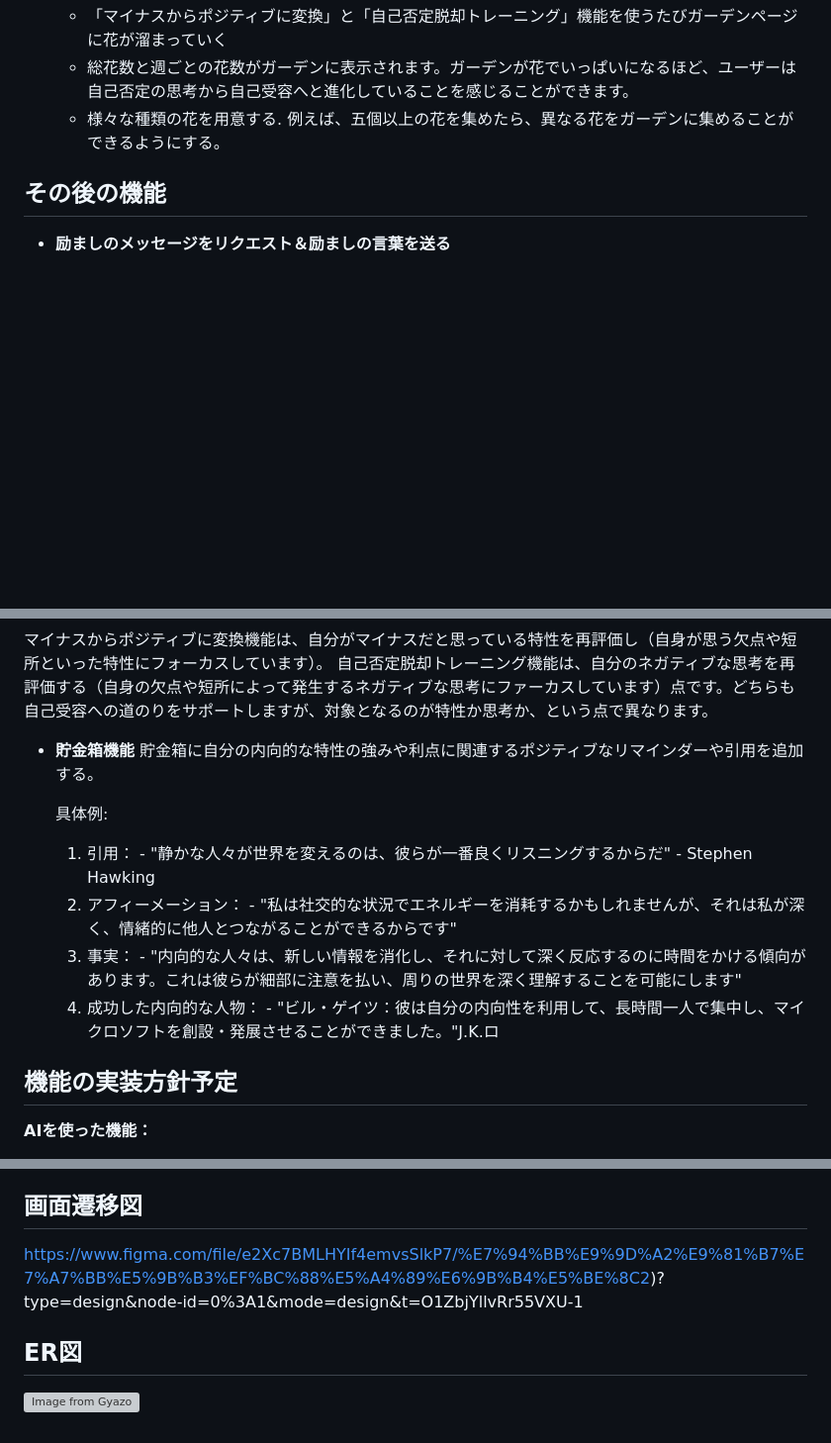
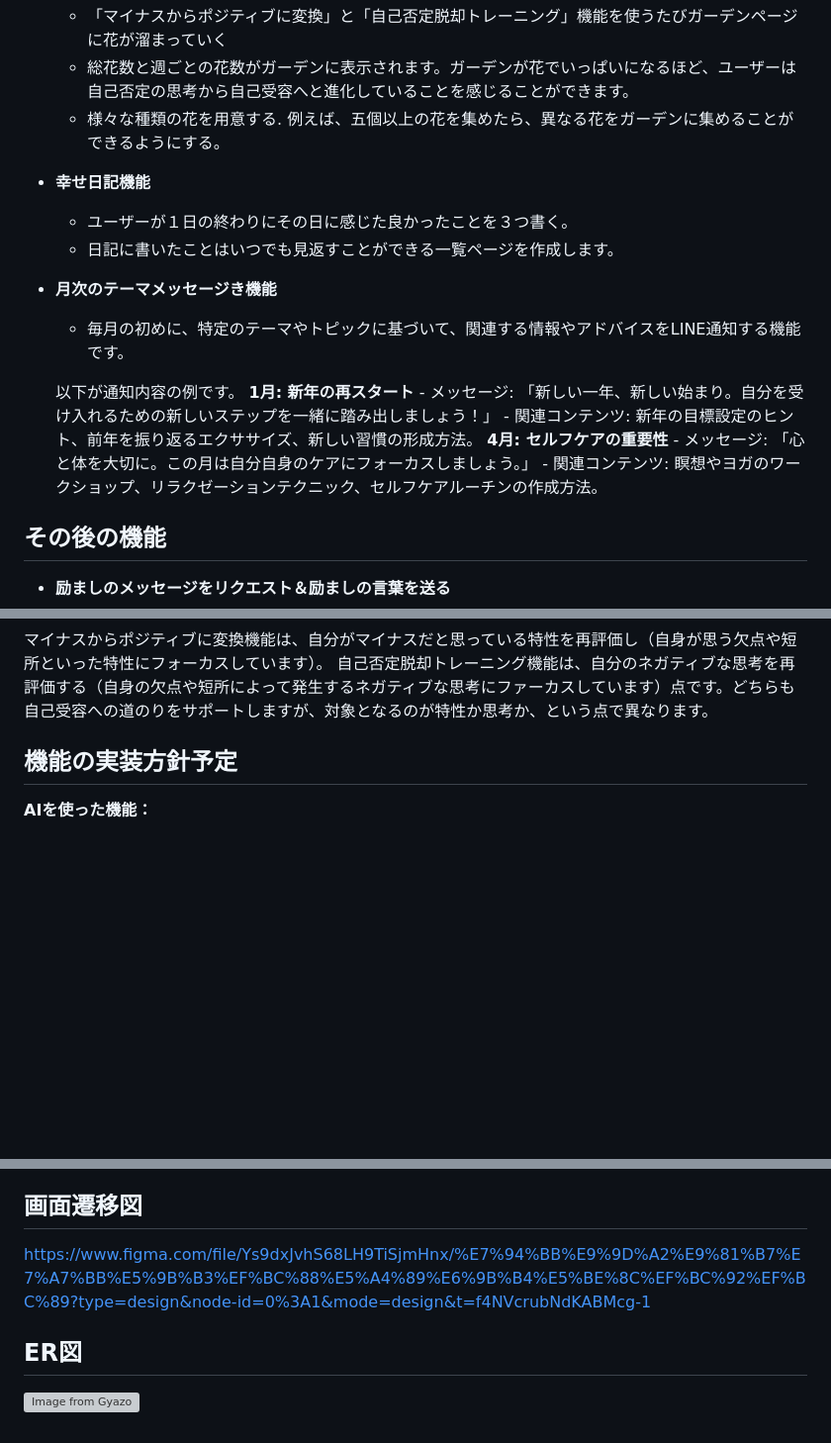
Before and after one commit to yoshi5170/self_acceptance_journey, a Markdown page: README.md, 3 parts joined by grey strips. Shown: that part at 99% size. Drawn GitHub-style; blank space fills up the shorter version; grey boxes are pictures that could not be loaded.

Commit message:
READMEの修正

```diff
--- a/README.md
+++ b/README.md
@@ -82,6 +82,21 @@ SelfAcceptanceJourneyは、自分の内向的性格を否定的に捉えてし
   - 総花数と週ごとの花数がガーデンに表示されます。ガーデンが花でいっぱいになるほど、ユーザーは自己否定の思考から自己受容へと進化していることを感じることができます。
   - 様々な種類の花を用意する. 例えば、五個以上の花を集めたら、異なる花をガーデンに集めることができるようにする。
 
+- **幸せ日記機能**
+  - ユーザーが１日の終わりにその日に感じた良かったことを３つ書く。
+  - 日記に書いたことはいつでも見返すことができる一覧ページを作成します。
+
+- **月次のテーマメッセージき機能**
+  - 毎月の初めに、特定のテーマやトピックに基づいて、関連する情報やアドバイスをLINE通知する機能です。
+
+  以下が通知内容の例です。
+    **1月: 新年の再スタート**
+      - メッセージ: 「新しい一年、新しい始まり。自分を受け入れるための新しいステップを一緒に踏み出しましょう！」
+      - 関連コンテンツ: 新年の目標設定のヒント、前年を振り返るエクササイズ、新しい習慣の形成方法。
+    **4月: セルフケアの重要性**
+      - メッセージ: 「心と体を大切に。この月は自分自身のケアにフォーカスしましょう。」
+      - 関連コンテンツ: 瞑想やヨガのワークショップ、リラクゼーションテクニック、セルフケアルーチンの作成方法。
+
 
 ## その後の機能
 
@@ -102,18 +117,6 @@ SelfAcceptanceJourneyは、自分の内向的性格を否定的に捉えてし
 マイナスからポジティブに変換機能は、自分がマイナスだと思っている特性を再評価し（自身が思う欠点や短所といった特性にフォーカスしています）。
 自己否定脱却トレーニング機能は、自分のネガティブな思考を再評価する（自身の欠点や短所によって発生するネガティブな思考にファーカスしています）点です。どちらも自己受容への道のりをサポートしますが、対象となるのが特性か思考か、という点で異なります。
 
-- **貯金箱機能**
-貯金箱に自分の内向的な特性の強みや利点に関連するポジティブなリマインダーや引用を追加する。
-
-  具体例:
-    1. 引用：
-      - "静かな人々が世界を変えるのは、彼らが一番良くリスニングするからだ" - Stephen Hawking
-    2. アフィーメーション：
-      - "私は社交的な状況でエネルギーを消耗するかもしれませんが、それは私が深く、情緒的に他人とつながることができるからです"
-    3. 事実：
-      - "内向的な人々は、新しい情報を消化し、それに対して深く反応するのに時間をかける傾向があります。これは彼らが細部に注意を払い、周りの世界を深く理解することを可能にします"
-    4. 成功した内向的な人物：
-      - "ビル・ゲイツ：彼は自分の内向性を利用して、長時間一人で集中し、マイクロソフトを創設・発展させることができました。"J.K.ロ
 
 
 ## 機能の実装方針予定
@@ -134,6 +137,6 @@ SelfAcceptanceJourneyは、自分の内向的性格を否定的に捉えてし
 
 
 ## 画面遷移図
-https://www.figma.com/file/e2Xc7BMLHYIf4emvsSlkP7/%E7%94%BB%E9%9D%A2%E9%81%B7%E7%A7%BB%E5%9B%B3%EF%BC%88%E5%A4%89%E6%9B%B4%E5%BE%8C2)?type=design&node-id=0%3A1&mode=design&t=O1ZbjYllvRr55VXU-1
+https://www.figma.com/file/Ys9dxJvhS68LH9TiSjmHnx/%E7%94%BB%E9%9D%A2%E9%81%B7%E7%A7%BB%E5%9B%B3%EF%BC%88%E5%A4%89%E6%9B%B4%E5%BE%8C%EF%BC%92%EF%BC%89?type=design&node-id=0%3A1&mode=design&t=f4NVcrubNdKABMcg-1
 
 ## ER図
```
Also changed, not shown: other parts of README.md (+1 -1 lines).
